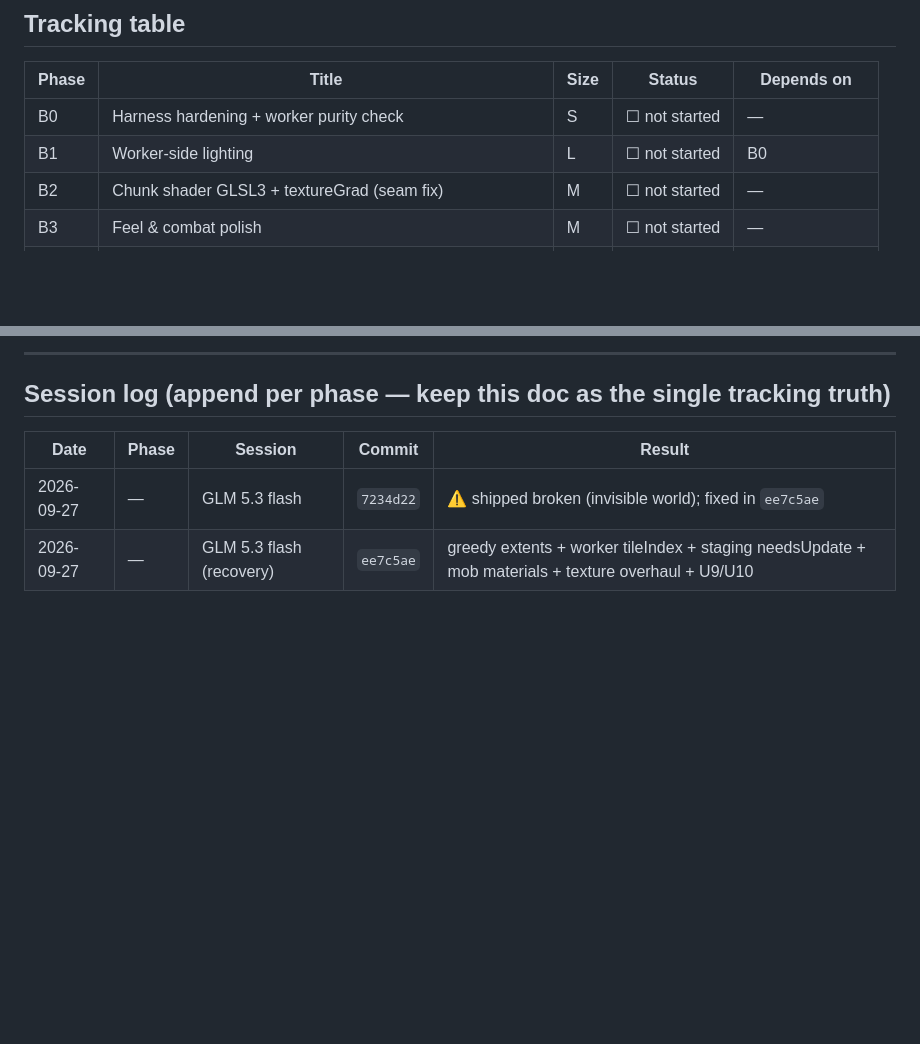
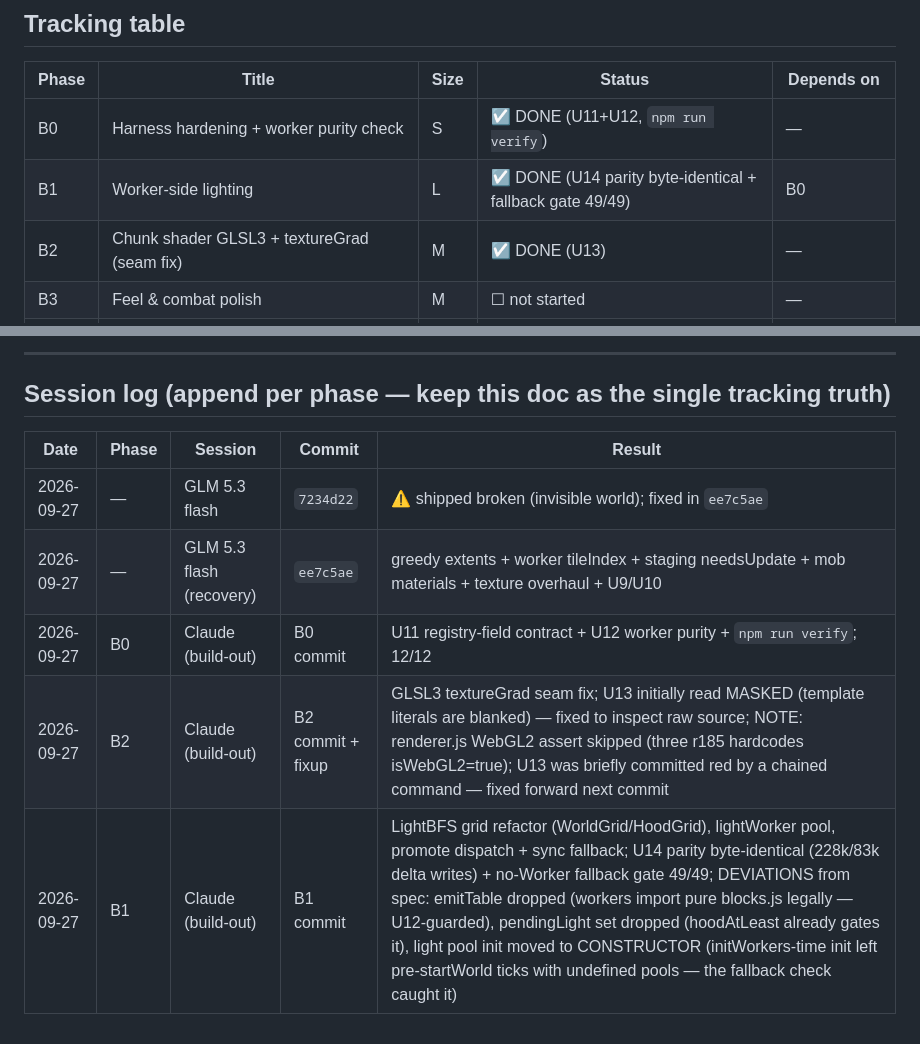
Before and after one commit to vanticstudio/ClaudeCraft-Refresh, a Markdown page: ClaudeCraft Promts/19-BUILDOUT-v1.3.md, 2 parts joined by grey strips. GitHub-like rendering; blank space fills up the shorter version.

Commit message:
docs: build-out tracking table + session log for B0/B2/B1

```diff
--- a/ClaudeCraft Promts/19-BUILDOUT-v1.3.md
+++ b/ClaudeCraft Promts/19-BUILDOUT-v1.3.md
@@ -67,9 +67,9 @@
 
 | Phase | Title | Size | Status | Depends on |
 |---|---|---|---|---|
-| B0 | Harness hardening + worker purity check | S | ☐ not started | — |
-| B1 | Worker-side lighting | L | ☐ not started | B0 |
-| B2 | Chunk shader GLSL3 + textureGrad (seam fix) | M | ☐ not started | — |
+| B0 | Harness hardening + worker purity check | S | ☑ DONE (U11+U12, `npm run verify`) | — |
+| B1 | Worker-side lighting | L | ☑ DONE (U14 parity byte-identical + fallback gate 49/49) | B0 |
+| B2 | Chunk shader GLSL3 + textureGrad (seam fix) | M | ☑ DONE (U13) | — |
 | B3 | Feel & combat polish | M | ☐ not started | — |
 | B4 | New items & systems (fishing, shield, totem, clock/compass) | L | ☐ not started | B0 |
 | B5 | Dungeons & structures | L | ☐ not started | B0 |
@@ -711,3 +711,6 @@ touch layouts.
 |---|---|---|---|---|
 | 2026-09-27 | — | GLM 5.3 flash | `7234d22` | ⚠ shipped broken (invisible world); fixed in `ee7c5ae` |
 | 2026-09-27 | — | GLM 5.3 flash (recovery) | `ee7c5ae` | greedy extents + worker tileIndex + staging needsUpdate + mob materials + texture overhaul + U9/U10 |
+| 2026-09-27 | B0 | Claude (build-out) | B0 commit | U11 registry-field contract + U12 worker purity + `npm run verify`; 12/12 |
+| 2026-09-27 | B2 | Claude (build-out) | B2 commit + fixup | GLSL3 textureGrad seam fix; U13 initially read MASKED (template literals are blanked) — fixed to inspect raw source; NOTE: renderer.js WebGL2 assert skipped (three r185 hardcodes isWebGL2=true); U13 was briefly committed red by a chained command — fixed forward next commit |
+| 2026-09-27 | B1 | Claude (build-out) | B1 commit | LightBFS grid refactor (WorldGrid/HoodGrid), lightWorker pool, promote dispatch + sync fallback; U14 parity byte-identical (228k/83k delta writes) + no-Worker fallback gate 49/49; DEVIATIONS from spec: emitTable dropped (workers import pure blocks.js legally — U12-guarded), pendingLight set dropped (hoodAtLeast already gates it), light pool init moved to CONSTRUCTOR (initWorkers-time init left pre-startWorld ticks with undefined pools — the fallback check caught it) |
```
